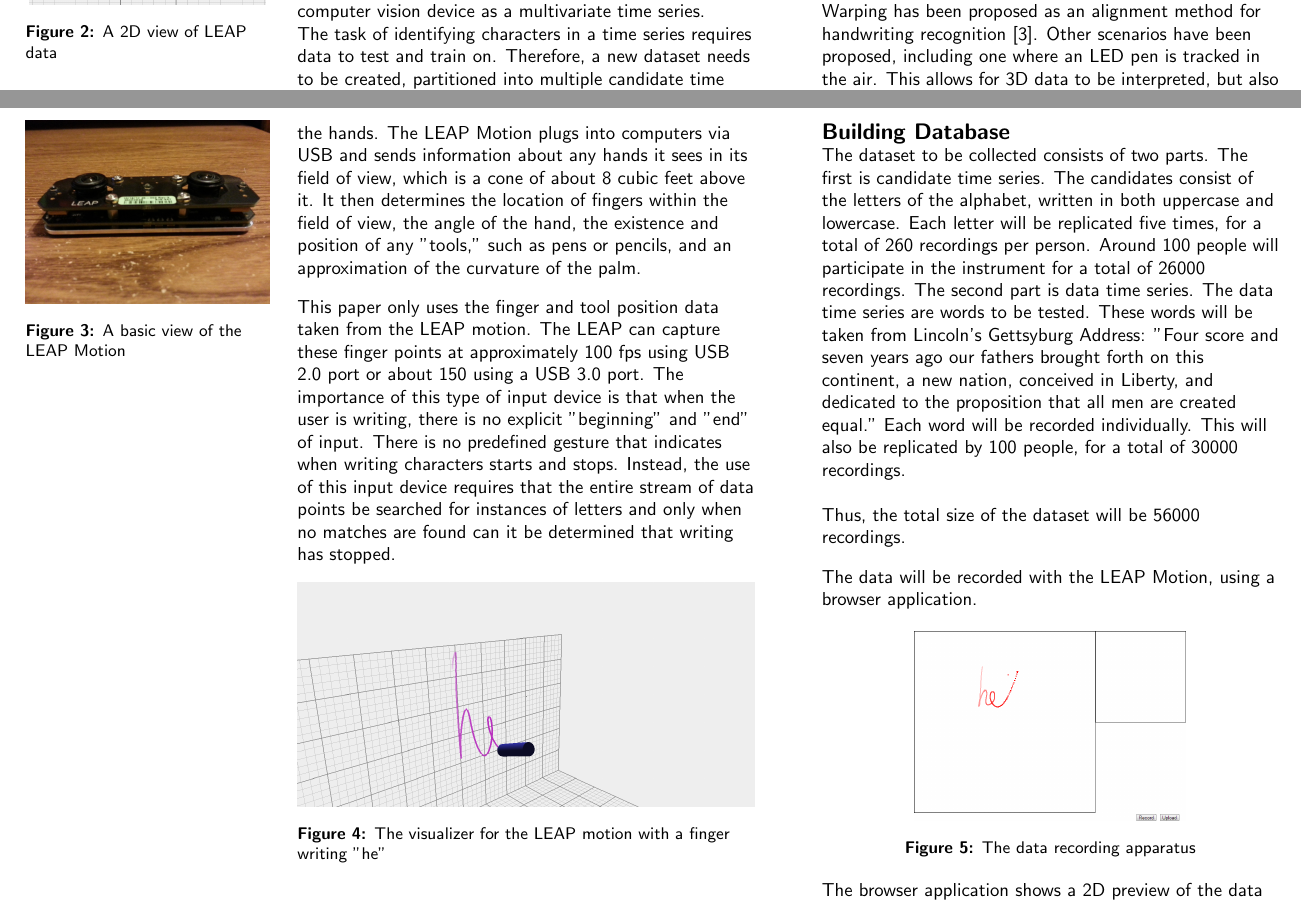
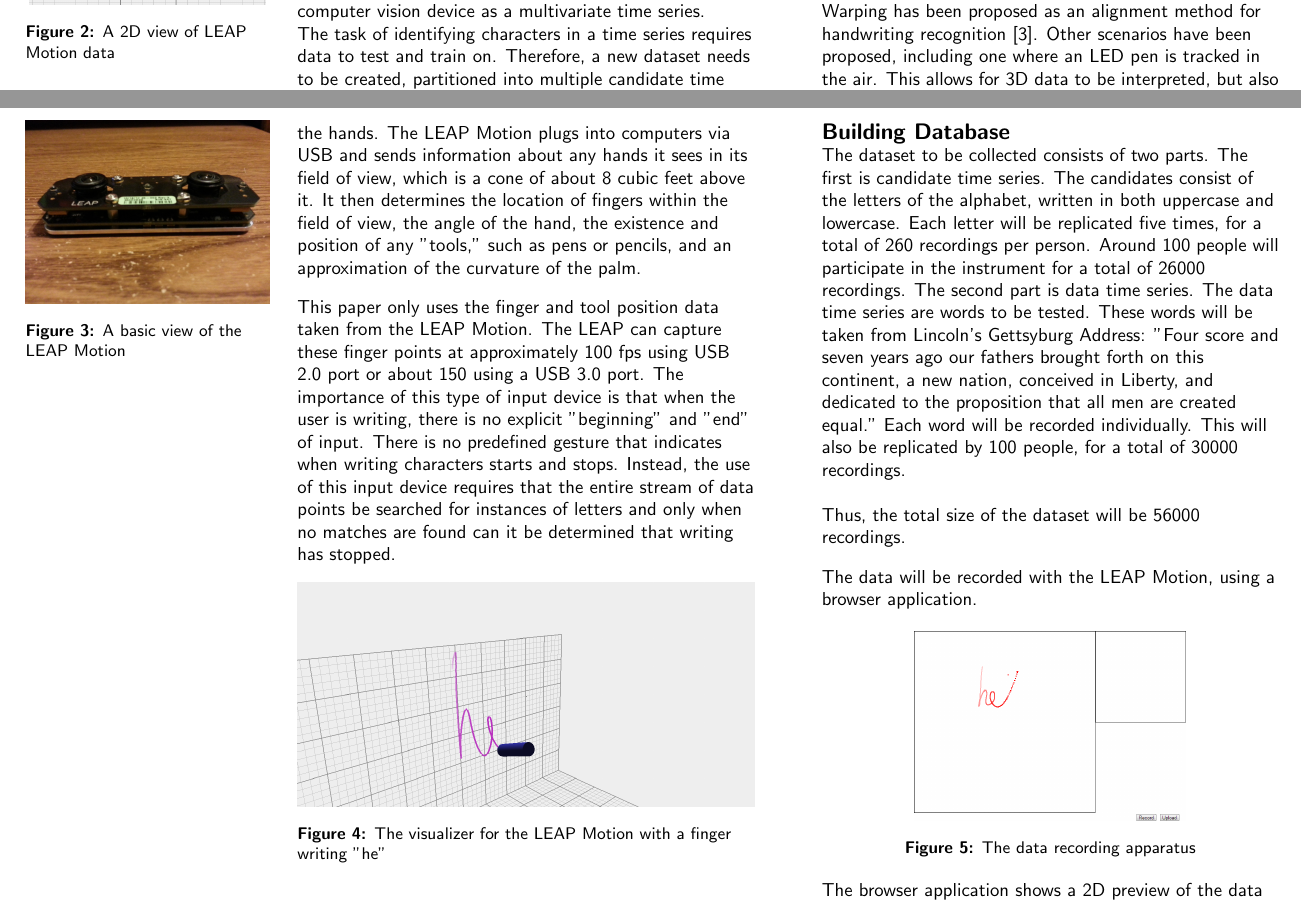
Before and after one commit to sharadmv/handwriting-dtw, a LaTeX document (chi2013/paper.tex, which reads chi2013/010intro.tex, chi2013/030leap.tex): two parts of pages 2 and 3 of 6, joined at a grey line, cut so that both start at the same text. Compiled offline with pdfLaTeX.

Commit message:
fixed some casing

```diff
--- a/chi2013/010intro.tex
+++ b/chi2013/010intro.tex
@@ -5,7 +5,7 @@
 \begin{figure}
   \begin{center}
   \includegraphics[width=1.75in]{images/he-2d-white-cropped.PNG}
-  \caption{A 2D view of LEAP data}
+  \caption{A 2D view of LEAP Motion data}
   \label{fig:teaser}
   \end{center}
 \end{figure}
--- a/chi2013/030leap.tex
+++ b/chi2013/030leap.tex
@@ -11,12 +11,12 @@
 \end{figure}
 }
 
-This paper only uses the finger  and tool position data taken from the LEAP motion. The LEAP can capture these finger points at approximately 100 fps using USB 2.0 port or about 150 using a USB 3.0 port.
+This paper only uses the finger  and tool position data taken from the LEAP Motion. The LEAP can capture these finger points at approximately 100 fps using USB 2.0 port or about 150 using a USB 3.0 port.
 The importance of this type of input device is that when the user is writing, there is no explicit "beginning" and "end" of input. There is no predefined gesture that indicates when writing characters starts and stops. Instead, the use of this input device requires that the entire stream of data points be searched for instances of letters and only when no matches are found can it be determined that writing has stopped.
 \begin{figure}
   \begin{center}
   \includegraphics[width=\columnwidth]{images/he-white.PNG}
-  \caption{The visualizer for the LEAP motion with a finger writing "he"}
+  \caption{The visualizer for the LEAP Motion with a finger writing "he"}
   \label{fig:teaser}
   \end{center}
 \end{figure}
```
